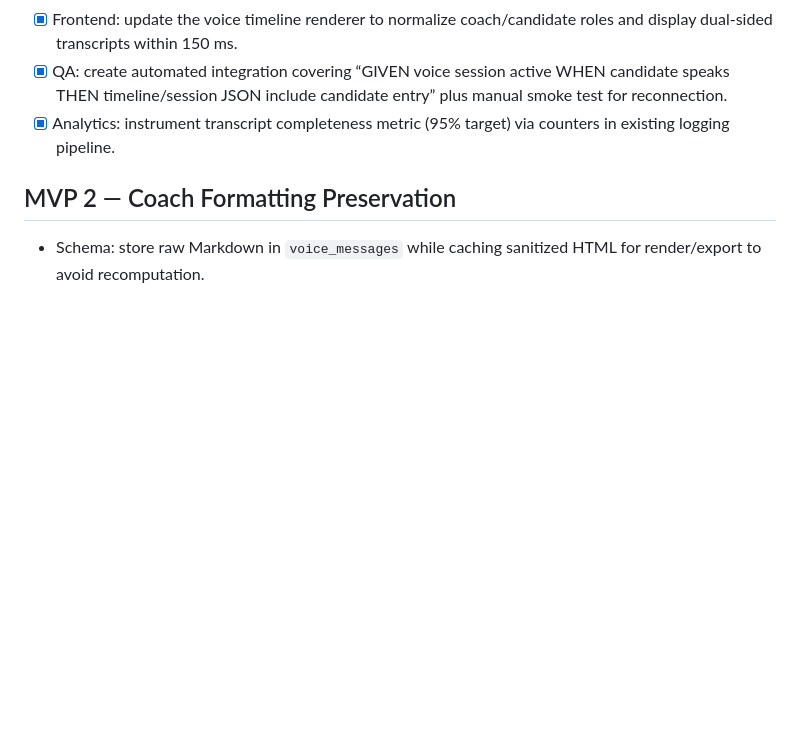
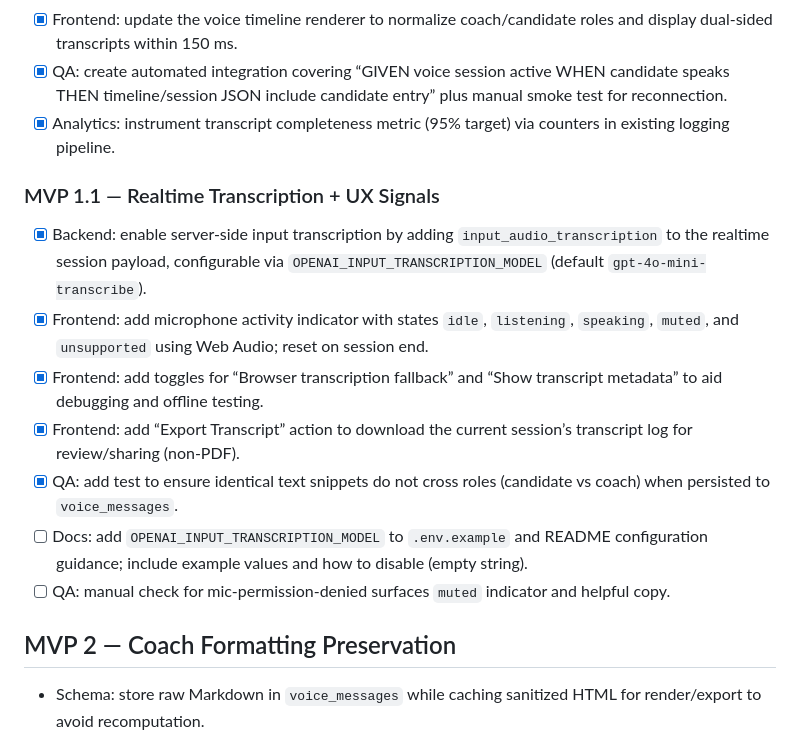
Before and after one commit to taylorparsons/interview-practice-app, a Markdown page: prd_new_feature_todo.md, the part around the change. Rendered like a GitHub page; blank space fills up the shorter version.

```diff
--- a/prd_new_feature_todo.md
+++ b/prd_new_feature_todo.md
@@ -10,6 +10,15 @@ Checklist derived from the technical design in `prd_new_features.md`. Each secti
 - [x] Frontend: update the voice timeline renderer to normalize coach/candidate roles and display dual-sided transcripts within 150 ms.
 - [x] QA: create automated integration covering “GIVEN voice session active WHEN candidate speaks THEN timeline/session JSON include candidate entry” plus manual smoke test for reconnection.
 - [x] Analytics: instrument transcript completeness metric (95% target) via counters in existing logging pipeline.
+
+### MVP 1.1 — Realtime Transcription + UX Signals
+- [x] Backend: enable server-side input transcription by adding `input_audio_transcription` to the realtime session payload, configurable via `OPENAI_INPUT_TRANSCRIPTION_MODEL` (default `gpt-4o-mini-transcribe`).
+- [x] Frontend: add microphone activity indicator with states `idle`, `listening`, `speaking`, `muted`, and `unsupported` using Web Audio; reset on session end.
+- [x] Frontend: add toggles for “Browser transcription fallback” and “Show transcript metadata” to aid debugging and offline testing.
+- [x] Frontend: add “Export Transcript” action to download the current session’s transcript log for review/sharing (non-PDF).
+- [x] QA: add test to ensure identical text snippets do not cross roles (candidate vs coach) when persisted to `voice_messages`.
+- [ ] Docs: add `OPENAI_INPUT_TRANSCRIPTION_MODEL` to `.env.example` and README configuration guidance; include example values and how to disable (empty string).
+- [ ] QA: manual check for mic-permission-denied surfaces `muted` indicator and helpful copy.
 
 ## MVP 2 — Coach Formatting Preservation
 - Schema: store raw Markdown in `voice_messages` while caching sanitized HTML for render/export to avoid recomputation.
```
Also changed, not shown: prd_new_features.md (+11 -5 lines).
